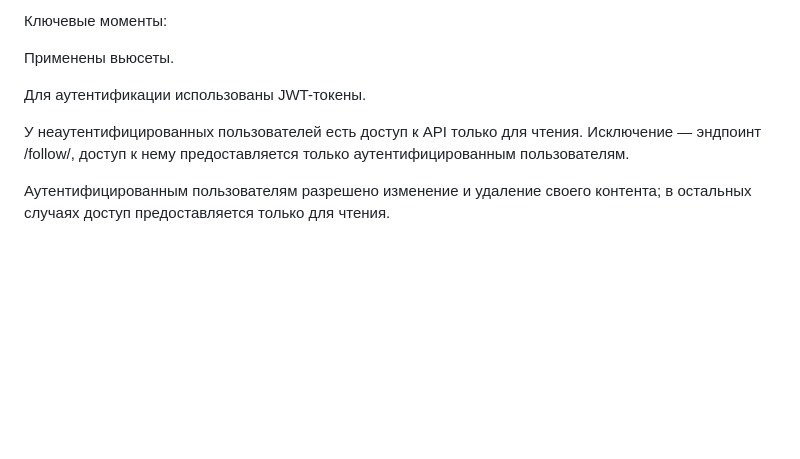
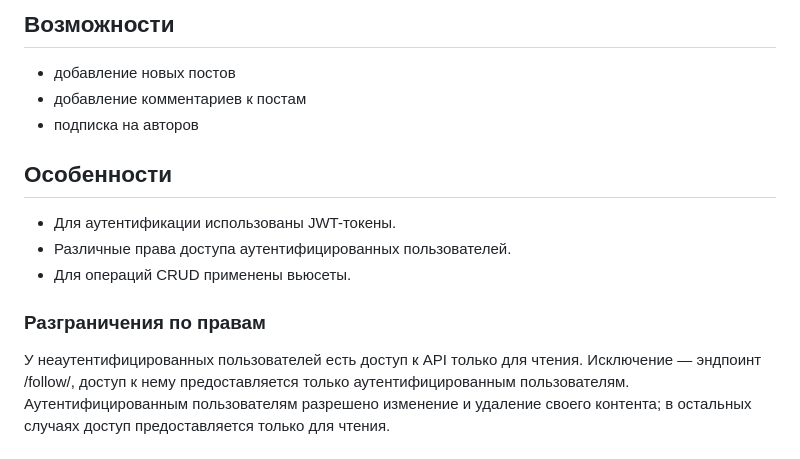
Before and after one commit to lexeyt/api_final_yatube, a Markdown page: README.md, the part around one of its changes. GitHub-like rendering; blank space fills up the shorter version.

```diff
--- a/README.md
+++ b/README.md
@@ -4,12 +4,16 @@
 
-Ключевые моменты:
+## Возможности
+- добавление новых постов
+- добавление комментариев к постам
+- подписка на авторов
 
-Применены вьюсеты.
+## Особенности
+- Для аутентификации использованы JWT-токены.
+- Различные права доступа аутентифицированных пользователей.
+- Для операций CRUD применены вьюсеты.
 
-Для аутентификации использованы JWT-токены.
-
+### Разграничения по правам
 У неаутентифицированных пользователей есть доступ к API только для чтения. Исключение — эндпоинт /follow/, доступ к нему предоставляется только аутентифицированным пользователям.
-
 Аутентифицированным пользователям разрешено изменение и удаление своего контента; в остальных случаях доступ предоставляется только для чтения.
 
 # Технологии
```
Also changed, not shown: other parts of README.md (+1 -1 lines).
